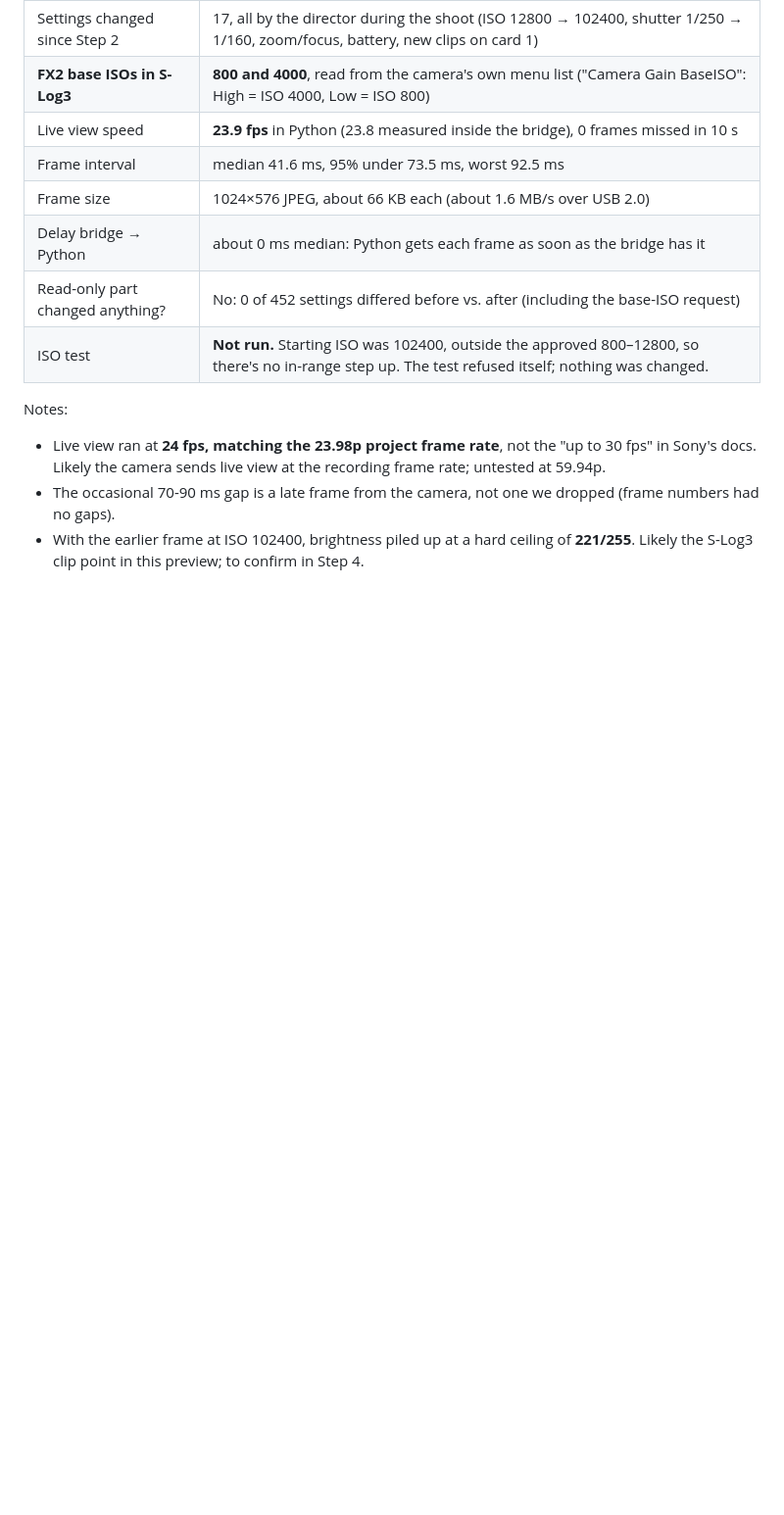
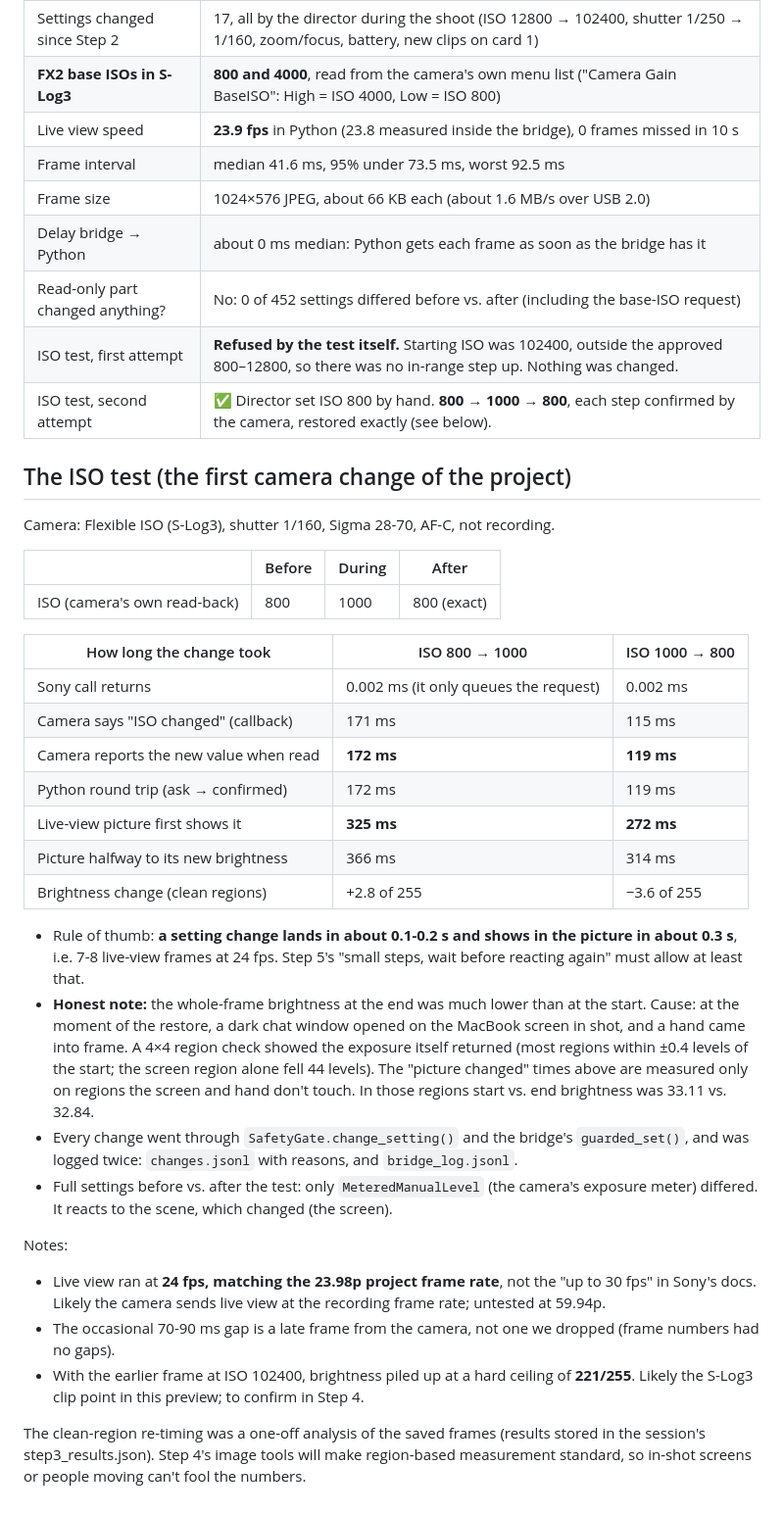
Before and after one commit to saadhilalai/exposure-handled, a Markdown page: docs/step3-bridge.md, the part around the change. Shown at 98% size. Drawn GitHub-style; blank space fills up the shorter version.

Commit message:
Step 3: ISO 800 -> 1000 -> 800 test passed, results documented
- Camera confirmed each change (172 ms up, 119 ms back); picture showed
  it after 325 / 272 ms; ISO restored exactly to 800
- Whole-frame brightness was fooled by a chat window opening on the
  MacBook screen in shot; re-timed on clean image regions
- Step 3 marked complete pending director review

```diff
--- a/docs/step3-bridge.md
+++ b/docs/step3-bridge.md
@@ -35,9 +35,35 @@ FX2 ──USB──> camera_bridge (C++) ──private socket file──> Python
 | Frame size | 1024×576 JPEG, about 66 KB each (about 1.6 MB/s over USB 2.0) |
 | Delay bridge → Python | about 0 ms median: Python gets each frame as soon as the bridge has it |
 | Read-only part changed anything? | No: 0 of 452 settings differed before vs. after (including the base-ISO request) |
-| ISO test | **Not run.** Starting ISO was 102400, outside the approved 800–12800, so there's no in-range step up. The test refused itself; nothing was changed. |
+| ISO test, first attempt | **Refused by the test itself.** Starting ISO was 102400, outside the approved 800–12800, so there was no in-range step up. Nothing was changed. |
+| ISO test, second attempt | ✅ Director set ISO 800 by hand. **800 → 1000 → 800**, each step confirmed by the camera, restored exactly (see below). |
+
+## The ISO test (the first camera change of the project)
+
+Camera: Flexible ISO (S-Log3), shutter 1/160, Sigma 28-70, AF-C, not recording.
+
+| | Before | During | After |
+|---|---|---|---|
+| ISO (camera's own read-back) | 800 | 1000 | 800 (exact) |
+
+| How long the change took | ISO 800 → 1000 | ISO 1000 → 800 |
+|---|---|---|
+| Sony call returns | 0.002 ms (it only queues the request) | 0.002 ms |
+| Camera says "ISO changed" (callback) | 171 ms | 115 ms |
+| Camera reports the new value when read | **172 ms** | **119 ms** |
+| Python round trip (ask → confirmed) | 172 ms | 119 ms |
+| Live-view picture first shows it | **325 ms** | **272 ms** |
+| Picture halfway to its new brightness | 366 ms | 314 ms |
+| Brightness change (clean regions) | +2.8 of 255 | −3.6 of 255 |
+
+- Rule of thumb: **a setting change lands in about 0.1-0.2 s and shows in the picture in about 0.3 s**, i.e. 7-8 live-view frames at 24 fps. Step 5's "small steps, wait before reacting again" must allow at least that.
+- **Honest note:** the whole-frame brightness at the end was much lower than at the start. Cause: at the moment of the restore, a dark chat window opened on the MacBook screen in shot, and a hand came into frame. A 4×4 region check showed the exposure itself returned (most regions within ±0.4 levels of the start; the screen region alone fell 44 levels). The "picture changed" times above are measured only on regions the screen and hand don't touch. In those regions start vs. end brightness was 33.11 vs. 32.84.
+- Every change went through `SafetyGate.change_setting()` and the bridge's `guarded_set()`, and was logged twice: `changes.jsonl` with reasons, and `bridge_log.jsonl`.
+- Full settings before vs. after the test: only `MeteredManualLevel` (the camera's exposure meter) differed. It reacts to the scene, which changed (the screen).
 
 Notes:
 - Live view ran at **24 fps, matching the 23.98p project frame rate**, not the "up to 30 fps" in Sony's docs. Likely the camera sends live view at the recording frame rate; untested at 59.94p.
 - The occasional 70-90 ms gap is a late frame from the camera, not one we dropped (frame numbers had no gaps).
 - With the earlier frame at ISO 102400, brightness piled up at a hard ceiling of **221/255**. Likely the S-Log3 clip point in this preview; to confirm in Step 4.
+
+The clean-region re-timing was a one-off analysis of the saved frames (results stored in the session's step3_results.json). Step 4's image tools will make region-based measurement standard, so in-shot screens or people moving can't fool the numbers.
```
Also changed, not shown: PROGRESS.md (+1 -1 lines).
